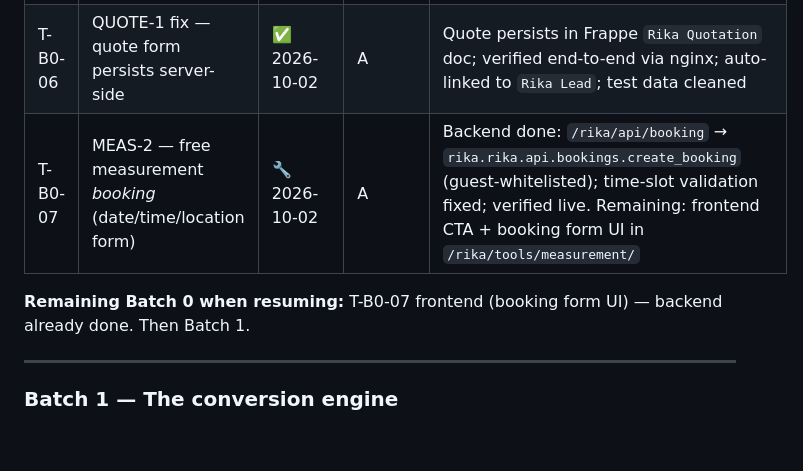
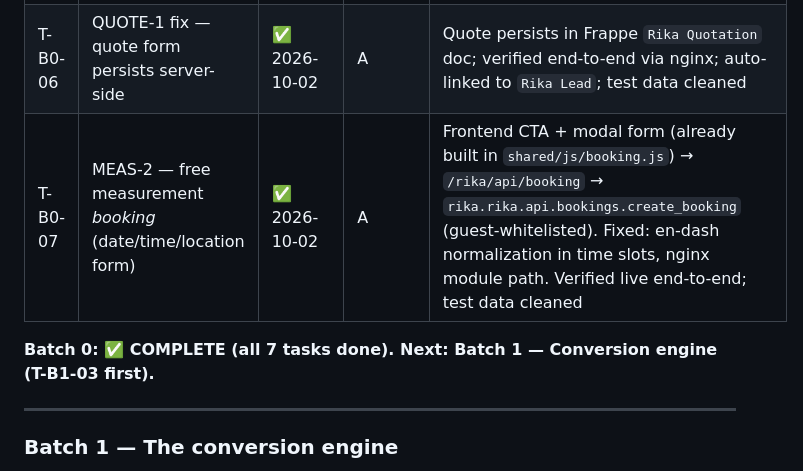
Before and after one commit to Kip-kip/rika-frontend, a Markdown page: RIKA_ROADMAP.md, the part around the change. Drawn GitHub-style; blank space fills up the shorter version.

Commit message:
T-B0-07 done - Batch 0 complete

```diff
--- a/RIKA_ROADMAP.md
+++ b/RIKA_ROADMAP.md
@@ -231,9 +231,9 @@ build it, verify the DoD, flip the status. Batches end in a *shippable, demo-abl
 | T-B0-04 | LEAD-1 — Frappe doc types: `Rika Lead`, `Rika Quotation`, `Rika Project` | ✅ 2026-10-02 | A | All 5 DocTypes created in the live `rika` app (Lead+Booking already existed; added Quotation, Project, Design); Rika Lead enriched with `design_config`/`created_from`; `bench migrate` clean; test inserts passed (`RIKA-QUOTE-00001`, `RIKA-PROJ-00001`, `RIKA-DESIGN-00001`) |
 | T-B0-05 | LEAD-3 — wire quote form to `Rika Quotation` (guest endpoint) | ✅ 2026-10-02 | A | `/rika/api/quote` → `rika.rika.api.quotations.create_quotation` (guest-whitelisted); auto-creates linked `Rika Lead`; verified live via nginx (`RIKA-QUOTE-00004`); nginx module path fixed to `rika.rika.api.*` |
 | T-B0-06 | QUOTE-1 fix — quote form persists server-side | ✅ 2026-10-02 | A | Quote persists in Frappe `Rika Quotation` doc; verified end-to-end via nginx; auto-linked to `Rika Lead`; test data cleaned |
-| T-B0-07 | MEAS-2 — free measurement *booking* (date/time/location form) | 🔧 2026-10-02 | A | Backend done: `/rika/api/booking` → `rika.rika.api.bookings.create_booking` (guest-whitelisted); time-slot validation fixed; verified live. Remaining: frontend CTA + booking form UI in `/rika/tools/measurement/` |
+| T-B0-07 | MEAS-2 — free measurement *booking* (date/time/location form) | ✅ 2026-10-02 | A | Frontend CTA + modal form (already built in `shared/js/booking.js`) → `/rika/api/booking` → `rika.rika.api.bookings.create_booking` (guest-whitelisted). Fixed: en-dash normalization in time slots, nginx module path. Verified live end-to-end; test data cleaned |
 
-**Remaining Batch 0 when resuming:** T-B0-07 frontend (booking form UI) — backend already done. Then Batch 1.
+**Batch 0: ✅ COMPLETE (all 7 tasks done). Next: Batch 1 — Conversion engine (T-B1-03 first).**
 
 ---
 
```
